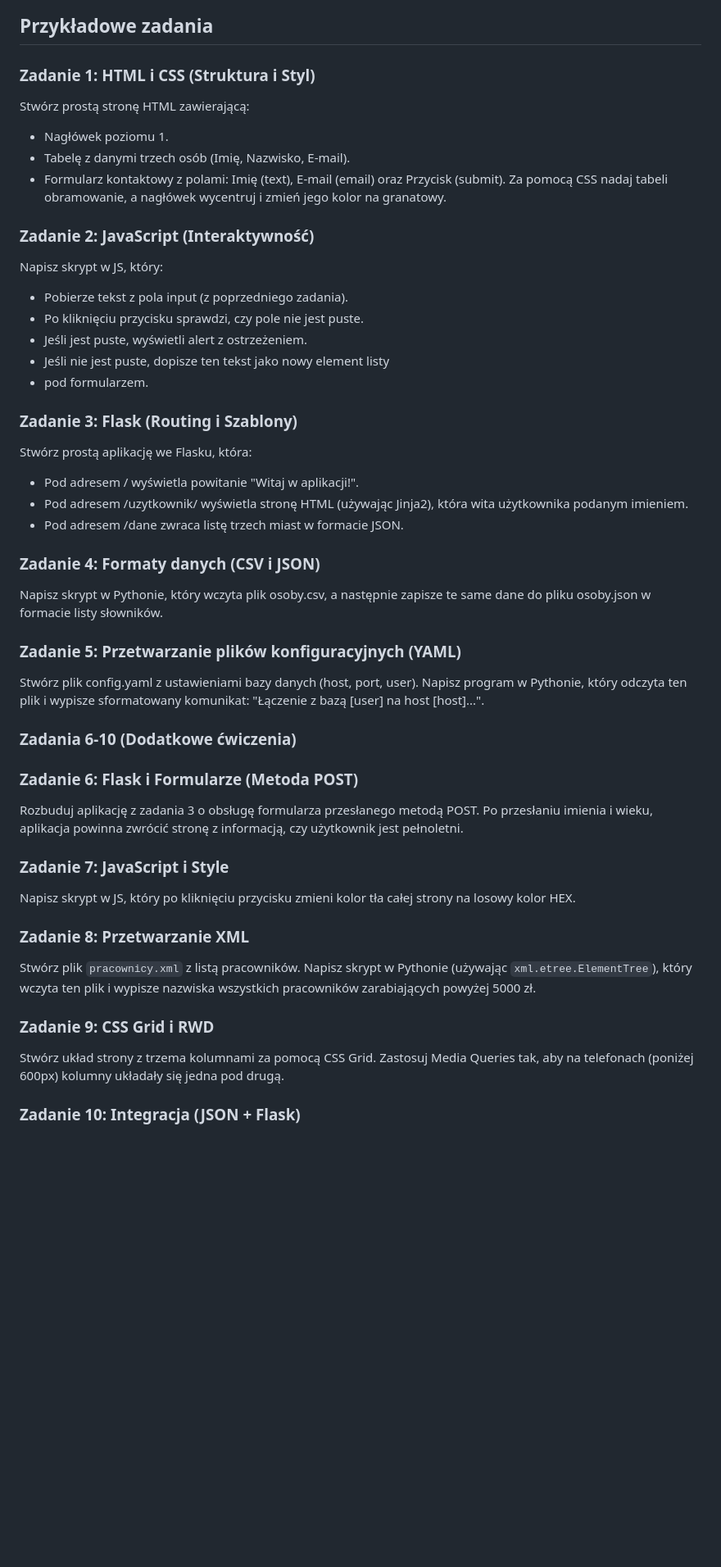
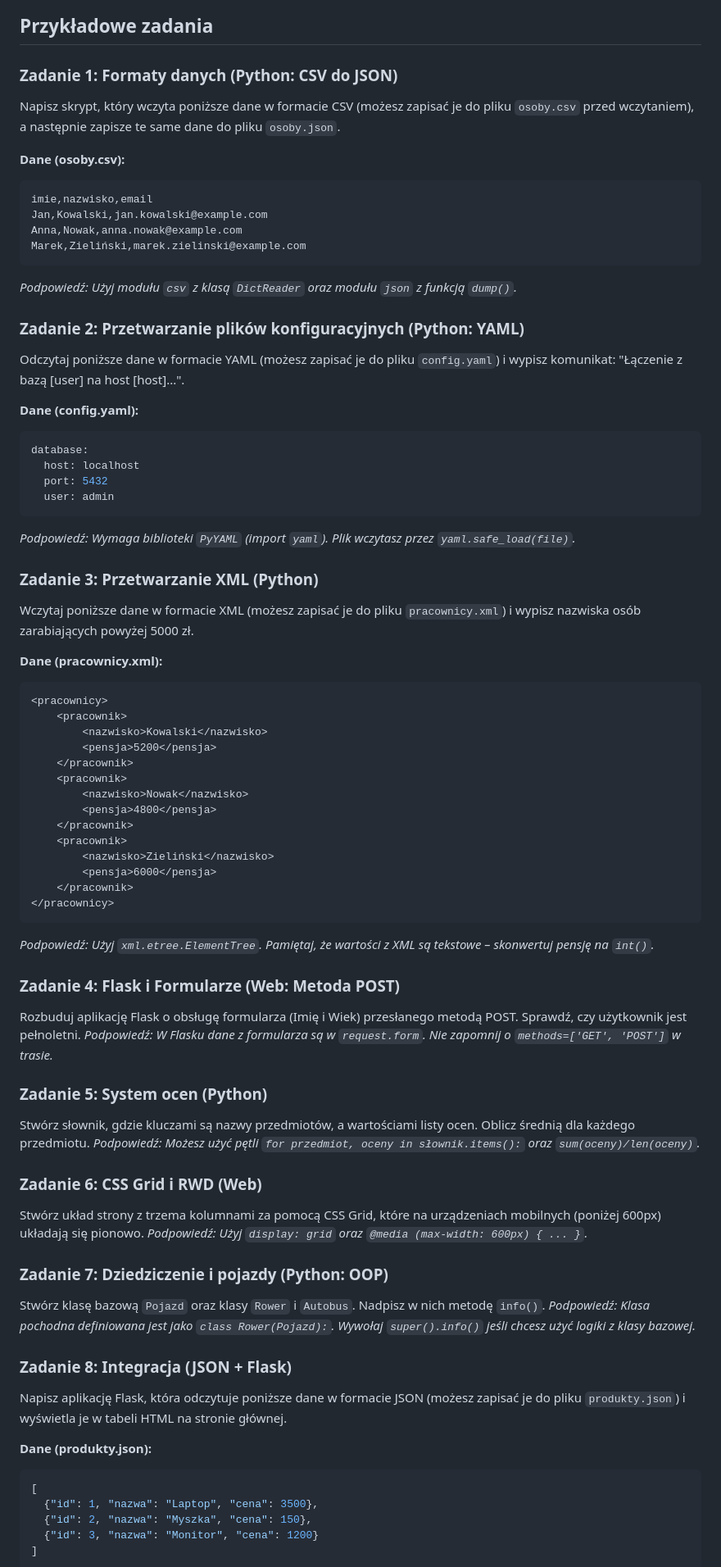
Before and after one commit to zacniewski/materials-about-markup-and-scripting-languages, a Markdown page: labs/lab15.md, the part around one of its changes. Shown at 82% size. Rendered like a GitHub page; blank space fills up the shorter version.

````diff
--- a/labs/lab15.md
+++ b/labs/lab15.md
@@ -23,57 +14,88 @@ flowchart LR
 
 ## Przykładowe zadania
 
-### Zadanie 1: HTML i CSS (Struktura i Styl)
+### Zadanie 1: Formaty danych (Python: CSV do JSON)
 
-Stwórz prostą stronę HTML zawierającą:
+Napisz skrypt, który wczyta poniższe dane w formacie CSV (możesz zapisać je do pliku `osoby.csv` przed wczytaniem), a następnie zapisze te same dane do pliku `osoby.json`.
 
-- Nagłówek poziomu 1.
-- Tabelę z danymi trzech osób (Imię, Nazwisko, E-mail).
-- Formularz kontaktowy z polami: Imię (text), E-mail (email) oraz Przycisk (submit).
-  Za pomocą CSS nadaj tabeli obramowanie, a nagłówek wycentruj i zmień jego kolor na granatowy.
+**Dane (osoby.csv):**
+```csv
+imie,nazwisko,email
+Jan,Kowalski,jan.kowalski@example.com
+Anna,Nowak,anna.nowak@example.com
+Marek,Zieliński,marek.zielinski@example.com
+```
 
-### Zadanie 2: JavaScript (Interaktywność)
+*Podpowiedź: Użyj modułu `csv` z klasą `DictReader` oraz modułu `json` z funkcją `dump()`.*
 
-Napisz skrypt w JS, który:
+### Zadanie 2: Przetwarzanie plików konfiguracyjnych (Python: YAML)
 
-- Pobierze tekst z pola input (z poprzedniego zadania).
-- Po kliknięciu przycisku sprawdzi, czy pole nie jest puste.
-- Jeśli jest puste, wyświetli alert z ostrzeżeniem.
-- Jeśli nie jest puste, dopisze ten tekst jako nowy element listy <li> pod formularzem.
+Odczytaj poniższe dane w formacie YAML (możesz zapisać je do pliku `config.yaml`) i wypisz komunikat: "Łączenie z bazą [user] na host [host]...".
 
-### Zadanie 3: Flask (Routing i Szablony)
+**Dane (config.yaml):**
+```yaml
+database:
+  host: localhost
+  port: 5432
+  user: admin
+```
 
-Stwórz prostą aplikację we Flasku, która:
+*Podpowiedź: Wymaga biblioteki `PyYAML` (import `yaml`). Plik wczytasz przez `yaml.safe_load(file)`.*
 
-- Pod adresem / wyświetla powitanie "Witaj w aplikacji!".
-- Pod adresem /uzytkownik/<name> wyświetla stronę HTML (używając Jinja2), która wita użytkownika podanym imieniem.
-- Pod adresem /dane zwraca listę trzech miast w formacie JSON.
+### Zadanie 3: Przetwarzanie XML (Python)
 
-### Zadanie 4: Formaty danych (CSV i JSON)
+Wczytaj poniższe dane w formacie XML (możesz zapisać je do pliku `pracownicy.xml`) i wypisz nazwiska osób zarabiających powyżej 5000 zł.
 
-Napisz skrypt w Pythonie, który wczyta plik osoby.csv, a następnie zapisze te same dane do pliku osoby.json w formacie listy słowników.
+**Dane (pracownicy.xml):**
+```xml
+<pracownicy>
+    <pracownik>
+        <nazwisko>Kowalski</nazwisko>
+        <pensja>5200</pensja>
+    </pracownik>
+    <pracownik>
+        <nazwisko>Nowak</nazwisko>
+        <pensja>4800</pensja>
+    </pracownik>
+    <pracownik>
+        <nazwisko>Zieliński</nazwisko>
+        <pensja>6000</pensja>
+    </pracownik>
+</pracownicy>
+```
 
-### Zadanie 5: Przetwarzanie plików konfiguracyjnych (YAML)
+*Podpowiedź: Użyj `xml.etree.ElementTree`. Pamiętaj, że wartości z XML są tekstowe – skonwertuj pensję na `int()`.*
 
-Stwórz plik config.yaml z ustawieniami bazy danych (host, port, user). Napisz program w Pythonie, który odczyta ten plik i wypisze sformatowany komunikat: "Łączenie z bazą [user] na host [host]...".
+### Zadanie 4: Flask i Formularze (Web: Metoda POST)
 
-### Zadania 6-10 (Dodatkowe ćwiczenia)
+Rozbuduj aplikację Flask o obsługę formularza (Imię i Wiek) przesłanego metodą POST. Sprawdź, czy użytkownik jest pełnoletni.
+*Podpowiedź: W Flasku dane z formularza są w `request.form`. Nie zapomnij o `methods=['GET', 'POST']` w trasie.*
 
-### Zadanie 6: Flask i Formularze (Metoda POST)
+### Zadanie 5: System ocen (Python)
 
-Rozbuduj aplikację z zadania 3 o obsługę formularza przesłanego metodą POST. Po przesłaniu imienia i wieku, aplikacja powinna zwrócić stronę z informacją, czy użytkownik jest pełnoletni.
+Stwórz słownik, gdzie kluczami są nazwy przedmiotów, a wartościami listy ocen. Oblicz średnią dla każdego przedmiotu.
+*Podpowiedź: Możesz użyć pętli `for przedmiot, oceny in słownik.items():` oraz `sum(oceny)/len(oceny)`.*
 
-### Zadanie 7: JavaScript i Style
+### Zadanie 6: CSS Grid i RWD (Web)
 
-Napisz skrypt w JS, który po kliknięciu przycisku zmieni kolor tła całej strony na losowy kolor HEX.
+Stwórz układ strony z trzema kolumnami za pomocą CSS Grid, które na urządzeniach mobilnych (poniżej 600px) układają się pionowo.
+*Podpowiedź: Użyj `display: grid` oraz `@media (max-width: 600px) { ... }`.*
 
-### Zadanie 8: Przetwarzanie XML
+### Zadanie 7: Dziedziczenie i pojazdy (Python: OOP)
 
-Stwórz plik `pracownicy.xml` z listą pracowników. Napisz skrypt w Pythonie (używając `xml.etree.ElementTree`), który wczyta ten plik i wypisze nazwiska wszystkich pracowników zarabiających powyżej 5000 zł.
+Stwórz klasę bazową `Pojazd` oraz klasy `Rower` i `Autobus`. Nadpisz w nich metodę `info()`.
+*Podpowiedź: Klasa pochodna definiowana jest jako `class Rower(Pojazd):`. Wywołaj `super().info()` jeśli chcesz użyć logiki z klasy bazowej.*
 
-### Zadanie 9: CSS Grid i RWD
+### Zadanie 8: Integracja (JSON + Flask)
 
-Stwórz układ strony z trzema kolumnami za pomocą CSS Grid. Zastosuj Media Queries tak, aby na telefonach (poniżej 600px) kolumny układały się jedna pod drugą.
+Napisz aplikację Flask, która odczytuje poniższe dane w formacie JSON (możesz zapisać je do pliku `produkty.json`) i wyświetla je w tabeli HTML na stronie głównej.
 
-### Zadanie 10: Integracja (JSON + Flask)
+**Dane (produkty.json):**
+```json
+[
+  {"id": 1, "nazwa": "Laptop", "cena": 3500},
+  {"id": 2, "nazwa": "Myszka", "cena": 150},
+  {"id": 3, "nazwa": "Monitor", "cena": 1200}
+]
+```
 
````
Also changed, not shown: other parts of labs/lab15.md (+17 -16 lines), labs/lab14.md (+35 -53 lines).
